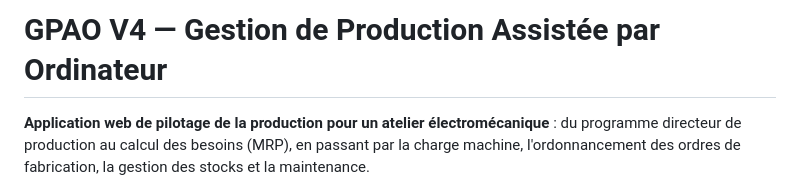
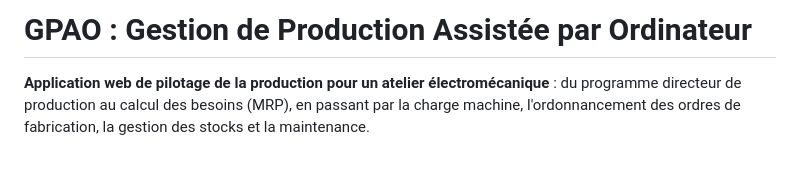
Before and after one commit to ELMAZINI-Ikram/GPAO, a Markdown page: README.md, the part around the change. Rendered like a GitHub page; blank space fills up the shorter version.

Commit message:
Update project title format in README

```diff
--- a/README.md
+++ b/README.md
@@ -1,4 +1,4 @@
-# GPAO V4 — Gestion de Production Assistée par Ordinateur
+# GPAO : Gestion de Production Assistée par Ordinateur
 
 **Application web de pilotage de la production pour un atelier électromécanique** : du programme directeur de production au calcul des besoins (MRP), en passant par la charge machine, l'ordonnancement des ordres de fabrication, la gestion des stocks et la maintenance.
 
```
